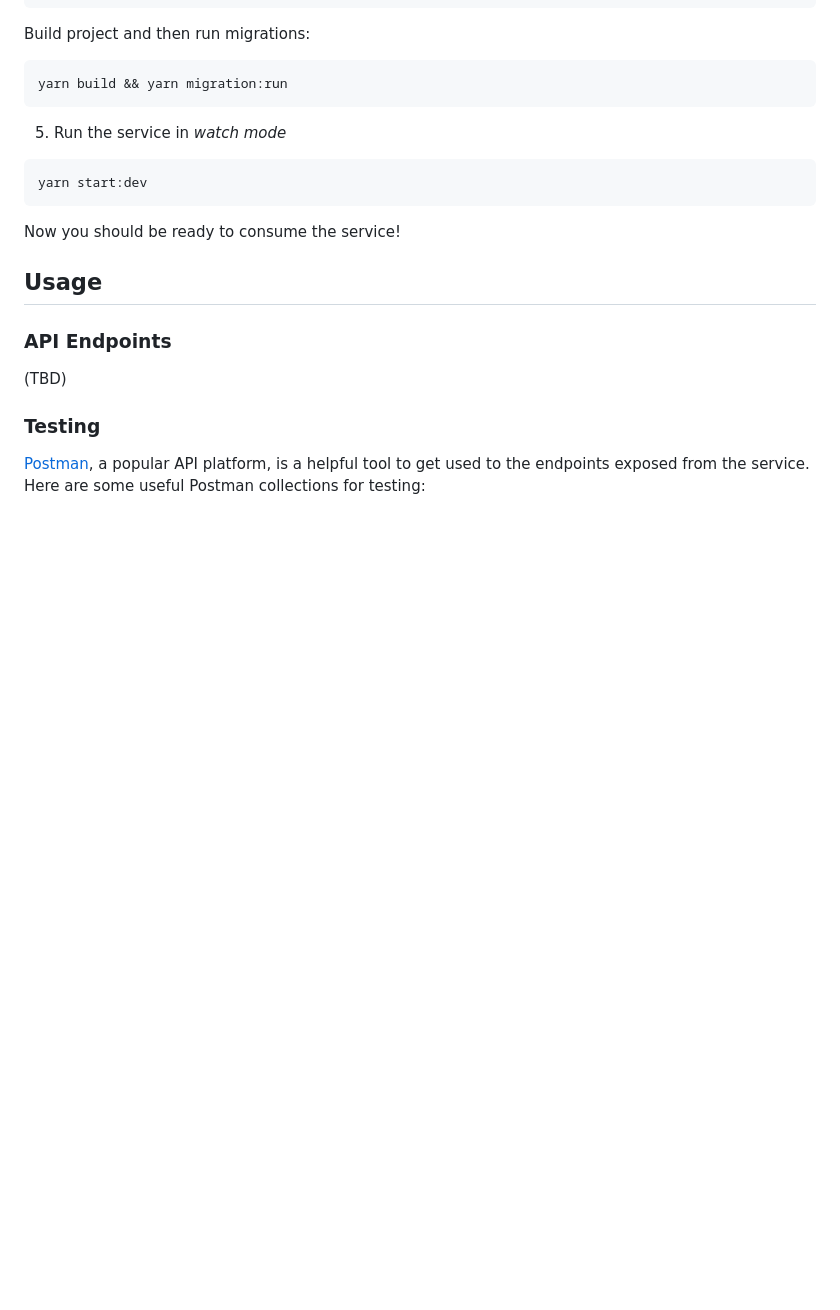
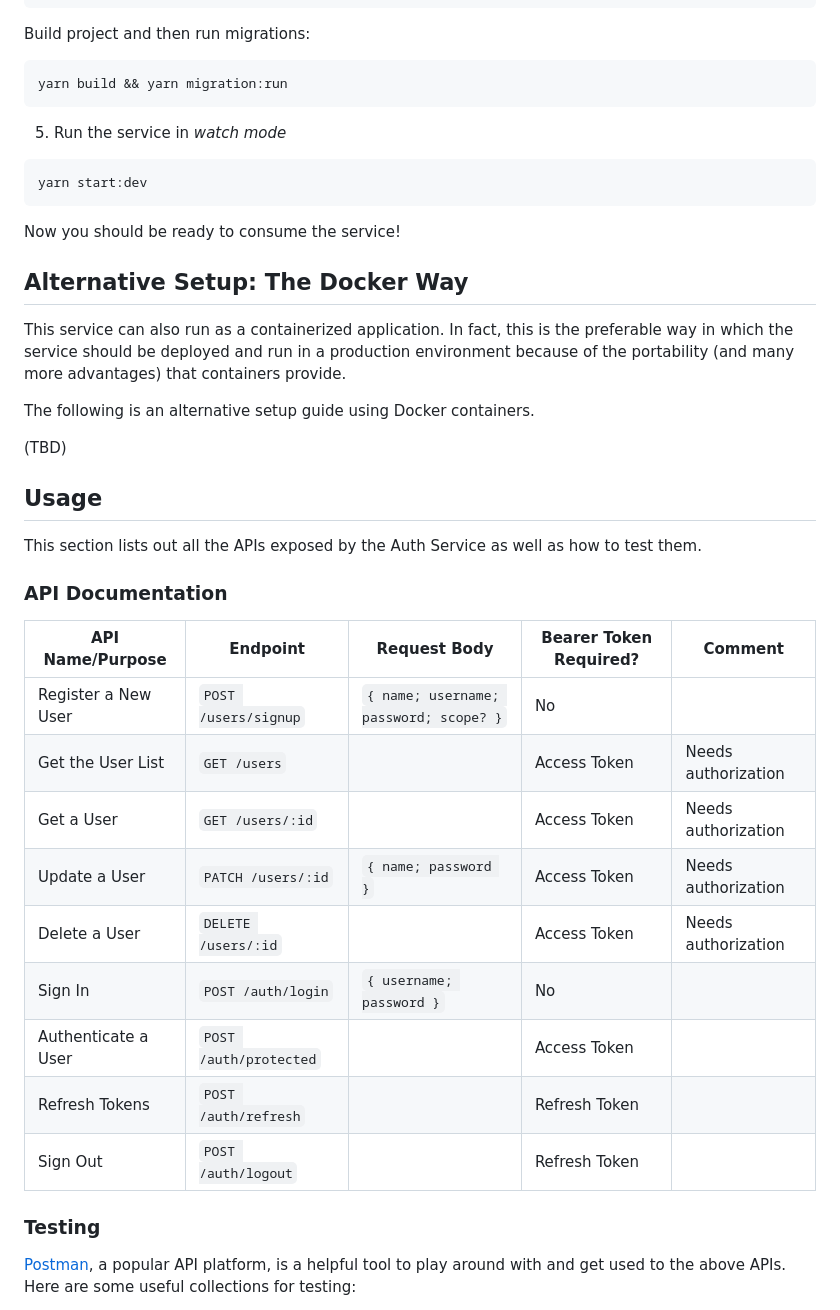
Before and after one commit to anhdau185/auth-service, a Markdown page: README.md, the part around the change printed below. GitHub-like rendering; blank space fills up the shorter version.

Commit message:
update README.md (part 3)

```diff
--- a/README.md
+++ b/README.md
@@ -76,21 +76,33 @@ yarn start:dev
 
 Now you should be ready to consume the service!
 
-<!-- ## Alternative Setup: The Docker Way
+## Alternative Setup: The Docker Way
 
 This service can also run as a containerized application. In fact, this is the preferable way in which the service should be deployed and run in a production environment because of the portability (and many more advantages) that containers provide.
 
 The following is an alternative setup guide using Docker containers.
 
-(TBD) -->
+(TBD)
 
 ## Usage
 
-### API Endpoints
+This section lists out all the APIs exposed by the Auth Service as well as how to test them.
 
-(TBD)
+### API Documentation
+
+| API Name/Purpose    | Endpoint               | Request Body                           | Bearer Token Required? | Comment             |
+| ------------------- | ---------------------- | -------------------------------------- | ---------------------- | ------------------- |
+| Register a New User | `POST /users/signup`   | `{ name; username; password; scope? }` | No                     |
+| Get the User List   | `GET /users`           |                                        | Access Token           | Needs authorization |
+| Get a User          | `GET /users/:id`       |                                        | Access Token           | Needs authorization |
+| Update a User       | `PATCH /users/:id`     | `{ name; password }`                   | Access Token           | Needs authorization |
+| Delete a User       | `DELETE /users/:id`    |                                        | Access Token           | Needs authorization |
+| Sign In             | `POST /auth/login`     | `{ username; password }`               | No                     |
+| Authenticate a User | `POST /auth/protected` |                                        | Access Token           |
+| Refresh Tokens      | `POST /auth/refresh`   |                                        | Refresh Token          |
+| Sign Out            | `POST /auth/logout`    |                                        | Refresh Token          |
 
 ### Testing
 
-[Postman](https://www.postman.com/), a popular API platform, is a helpful tool to get used to the endpoints exposed from the service. Here are some useful Postman collections for testing:
+[Postman](https://www.postman.com/), a popular API platform, is a helpful tool to play around with and get used to the above APIs. Here are some useful collections for testing:
 
```
Also changed, not shown: other parts of README.md (+2 -2 lines).
